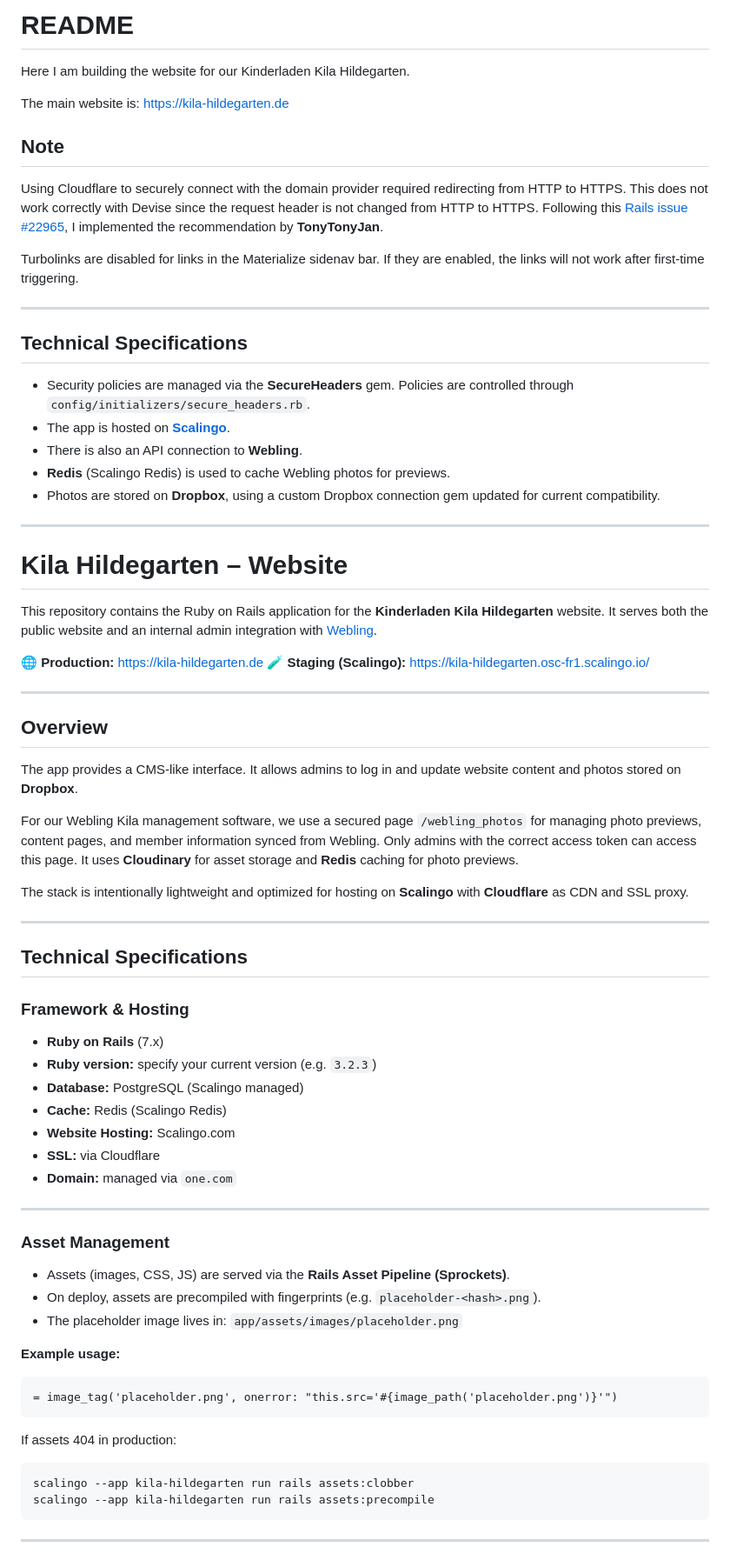
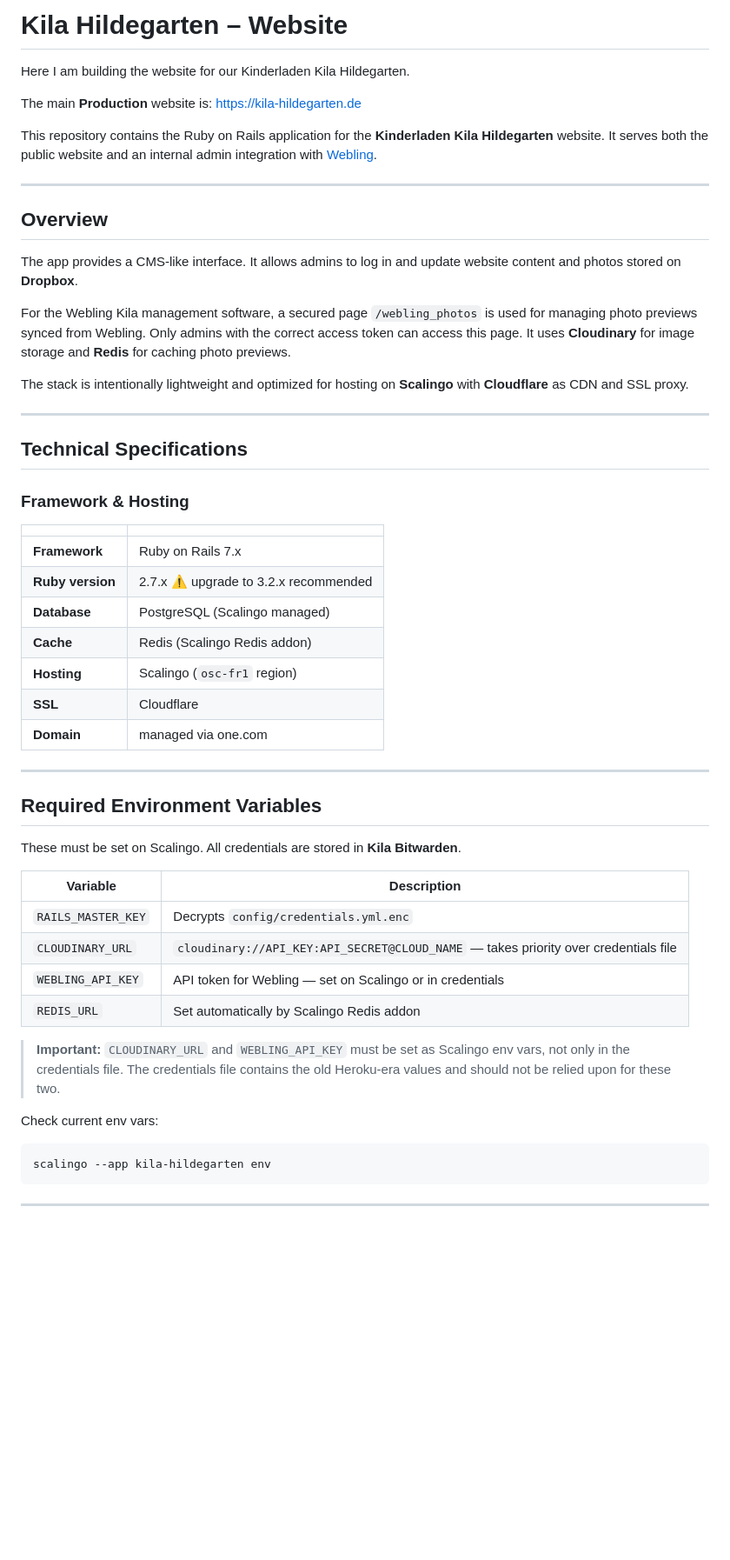
Before and after one commit to Resetete/kila-hildegarten, a Markdown page: README.md, the part around one of its changes. Shown at 87% size. GitHub-like rendering; blank space fills up the shorter version.

Commit message:
Revise README for better clarity and organization
Updated README to improve clarity and structure, including technical specifications and environment variables.

````diff
--- a/README.md
+++ b/README.md
@@ -1,37 +1,11 @@
-# README
+# Kila Hildegarten – Website
 
 Here I am building the website for our Kinderladen Kila Hildegarten.
 
-The main website is: [https://kila-hildegarten.de](https://kila-hildegarten.de)
-
-## Note
-
-Using Cloudflare to securely connect with the domain provider required redirecting from HTTP to HTTPS.
-This does not work correctly with Devise since the request header is not changed from HTTP to HTTPS.
-Following this [Rails issue #22965](https://github.com/rails/rails/issues/22965), I implemented the recommendation by **TonyTonyJan**.
-
-Turbolinks are disabled for links in the Materialize sidenav bar.
-If they are enabled, the links will not work after first-time triggering.
-
----
-
-## Technical Specifications
-
-- Security policies are managed via the **SecureHeaders** gem. Policies are controlled through `config/initializers/secure_headers.rb`.
-- The app is hosted on [**Scalingo**](https://scalingo.com/).
-- There is also an API connection to **Webling**.
-- **Redis** (Scalingo Redis) is used to cache Webling photos for previews.
-- Photos are stored on **Dropbox**, using a custom Dropbox connection gem updated for current compatibility.
-
----
-
-# Kila Hildegarten – Website
+The main **Production** website is: [https://kila-hildegarten.de](https://kila-hildegarten.de)
 
 This repository contains the Ruby on Rails application for the **Kinderladen Kila Hildegarten** website.
 It serves both the public website and an internal admin integration with [Webling](https://www.webling.eu/).
-
-🌐 **Production:** [https://kila-hildegarten.de](https://kila-hildegarten.de)
-🧪 **Staging (Scalingo):** [https://kila-hildegarten.osc-fr1.scalingo.io/](https://kila-hildegarten.osc-fr1.scalingo.io/)
 
 ---
 
@@ -39,9 +13,7 @@ It serves both the public website and an internal admin integration with [Weblin
 
 The app provides a CMS-like interface. It allows admins to log in and update website content and photos stored on **Dropbox**.
 
-For our Webling Kila management software, we use a secured page `/webling_photos` for managing photo previews, content pages, and member information synced from Webling.
-Only admins with the correct access token can access this page.
-It uses **Cloudinary** for asset storage and **Redis** caching for photo previews.
+For the Webling Kila management software, a secured page `/webling_photos` is used for managing photo previews synced from Webling. Only admins with the correct access token can access this page. It uses **Cloudinary** for image storage and **Redis** for caching photo previews.
 
 The stack is intentionally lightweight and optimized for hosting on **Scalingo** with **Cloudflare** as CDN and SSL proxy.
 
@@ -51,31 +23,34 @@ The stack is intentionally lightweight and optimized for hosting on **Scalingo**
 
 ### Framework & Hosting
 
-- **Ruby on Rails** (7.x)
-- **Ruby version:** specify your current version (e.g. `3.2.3`)
-- **Database:** PostgreSQL (Scalingo managed)
-- **Cache:** Redis (Scalingo Redis)
-- **Website Hosting:** Scalingo.com
-- **SSL:** via Cloudflare
-- **Domain:** managed via `one.com`
+| | |
+|---|---|
+| **Framework** | Ruby on Rails 7.x |
+| **Ruby version** | 2.7.x ⚠️ upgrade to 3.2.x recommended |
+| **Database** | PostgreSQL (Scalingo managed) |
+| **Cache** | Redis (Scalingo Redis addon) |
+| **Hosting** | Scalingo (`osc-fr1` region) |
+| **SSL** | Cloudflare |
+| **Domain** | managed via one.com |
 
 ---
 
-### Asset Management
+## Required Environment Variables
 
-- Assets (images, CSS, JS) are served via the **Rails Asset Pipeline (Sprockets)**.
-- On deploy, assets are precompiled with fingerprints (e.g. `placeholder-<hash>.png`).
-- The placeholder image lives in: `app/assets/images/placeholder.png`
+These must be set on Scalingo. All credentials are stored in **Kila Bitwarden**.
 
-**Example usage:**
-```haml
-= image_tag('placeholder.png', onerror: "this.src='#{image_path('placeholder.png')}'")
-```
+| Variable | Description |
+|----------|-------------|
+| `RAILS_MASTER_KEY` | Decrypts `config/credentials.yml.enc` |
+| `CLOUDINARY_URL` | `cloudinary://API_KEY:API_SECRET@CLOUD_NAME` — takes priority over credentials file |
+| `WEBLING_API_KEY` | API token for Webling — set on Scalingo or in credentials |
+| `REDIS_URL` | Set automatically by Scalingo Redis addon |
 
-If assets 404 in production:
+> **Important:** `CLOUDINARY_URL` and `WEBLING_API_KEY` must be set as Scalingo env vars, not only in the credentials file. The credentials file contains the old Heroku-era values and should not be relied upon for these two.
+
+Check current env vars:
 ```bash
-scalingo --app kila-hildegarten run rails assets:clobber
-scalingo --app kila-hildegarten run rails assets:precompile
+scalingo --app kila-hildegarten env
 ```
 
 ---
````
Also changed, not shown: other parts of README.md (+141 -117 lines).
